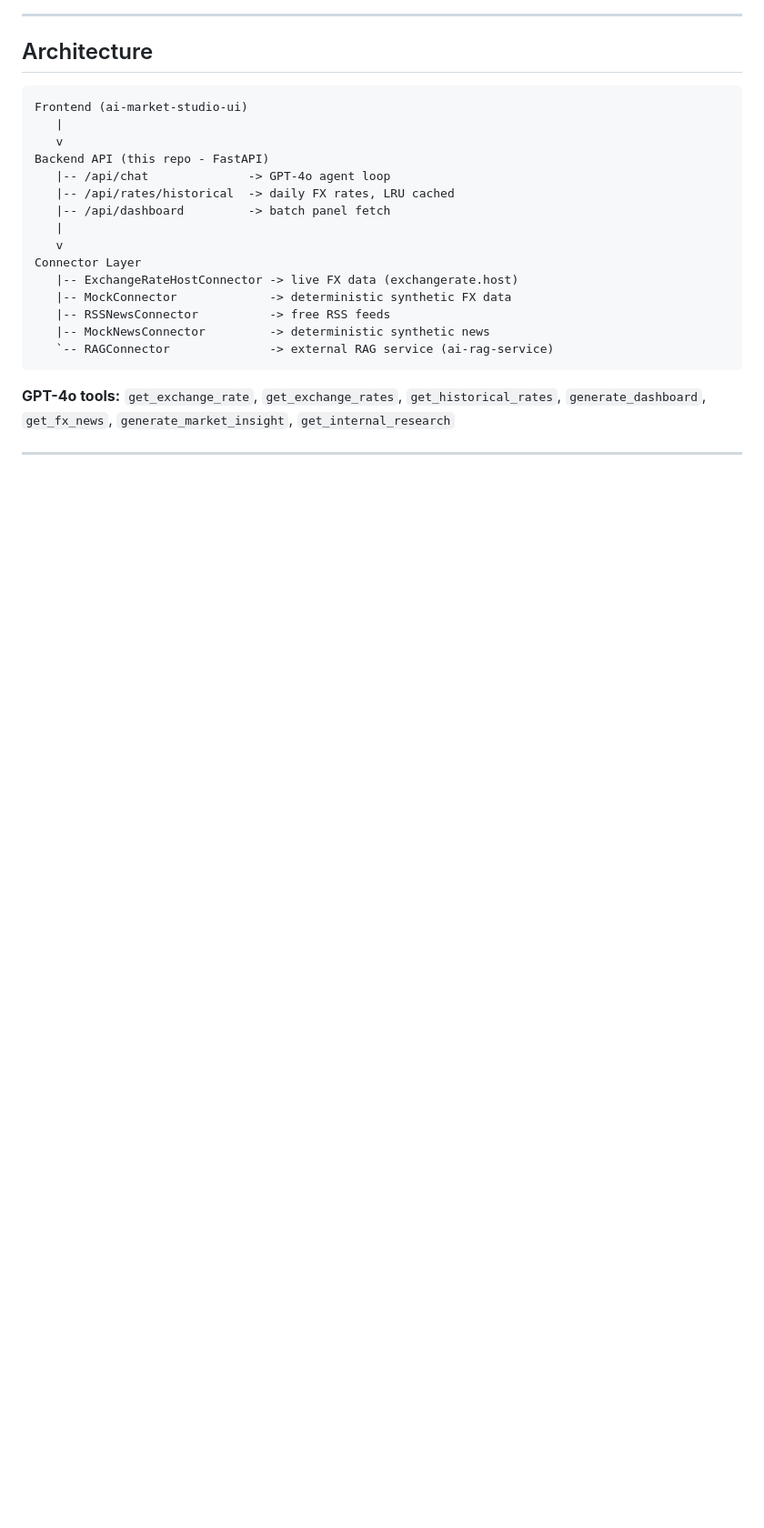
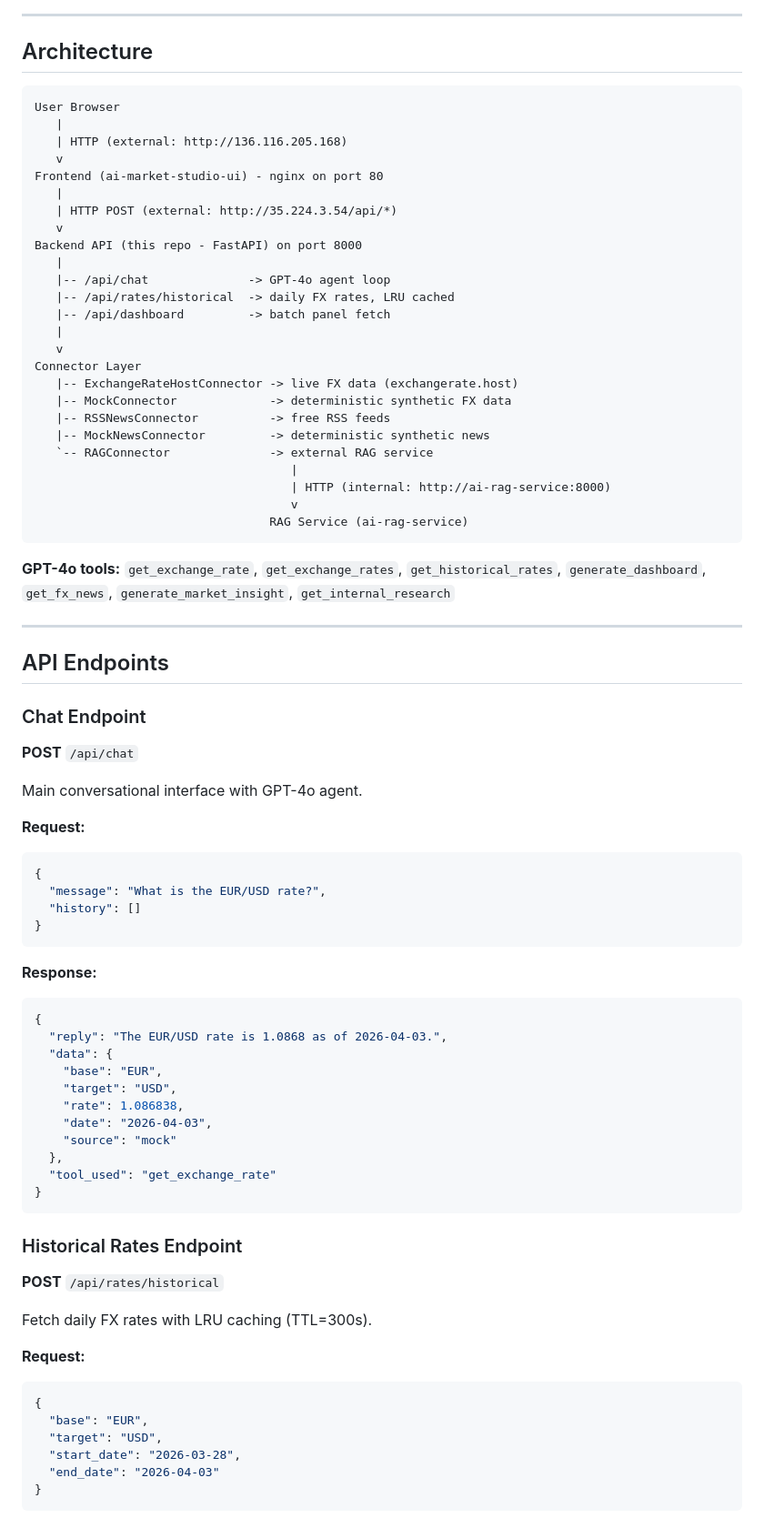
Before and after one commit to gjnzsu/ai-market-studio, a Markdown page: README.md, the part around one of its changes. Shown at 91% size. Drawn GitHub-style; blank space fills up the shorter version.

````diff
--- a/README.md
+++ b/README.md
@@ -63,10 +119,16 @@ This is the backend component of a microservices architecture:
 ## Architecture
 
 ```text
-Frontend (ai-market-studio-ui)
+User Browser
    |
+   | HTTP (external: http://136.116.205.168)
    v
-Backend API (this repo - FastAPI)
+Frontend (ai-market-studio-ui) - nginx on port 80
+   |
+   | HTTP POST (external: http://35.224.3.54/api/*)
+   v
+Backend API (this repo - FastAPI) on port 8000
+   |
    |-- /api/chat              -> GPT-4o agent loop
    |-- /api/rates/historical  -> daily FX rates, LRU cached
    |-- /api/dashboard         -> batch panel fetch
@@ -77,7 +139,61 @@ Connector Layer
    |-- MockConnector             -> deterministic synthetic FX data
    |-- RSSNewsConnector          -> free RSS feeds
    |-- MockNewsConnector         -> deterministic synthetic news
-   `-- RAGConnector              -> external RAG service (ai-rag-service)
+   `-- RAGConnector              -> external RAG service
+                                    |
+                                    | HTTP (internal: http://ai-rag-service:8000)
+                                    v
+                                 RAG Service (ai-rag-service)
 ```
 
 **GPT-4o tools:** `get_exchange_rate`, `get_exchange_rates`, `get_historical_rates`, `generate_dashboard`, `get_fx_news`, `generate_market_insight`, `get_internal_research`
+
+---
+
+## API Endpoints
+
+### Chat Endpoint
+
+**POST** `/api/chat`
+
+Main conversational interface with GPT-4o agent.
+
+**Request:**
+```json
+{
+  "message": "What is the EUR/USD rate?",
+  "history": []
+}
+```
+
+**Response:**
+```json
+{
+  "reply": "The EUR/USD rate is 1.0868 as of 2026-04-03.",
+  "data": {
+    "base": "EUR",
+    "target": "USD",
+    "rate": 1.086838,
+    "date": "2026-04-03",
+    "source": "mock"
+  },
+  "tool_used": "get_exchange_rate"
+}
+```
+
+### Historical Rates Endpoint
+
+**POST** `/api/rates/historical`
+
+Fetch daily FX rates with LRU caching (TTL=300s).
+
+**Request:**
+```json
+{
+  "base": "EUR",
+  "target": "USD",
+  "start_date": "2026-03-28",
+  "end_date": "2026-04-03"
+}
+```
+
````
Also changed, not shown: other parts of README.md (+88 -7 lines).
